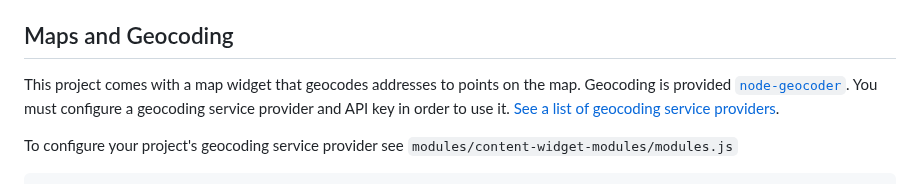
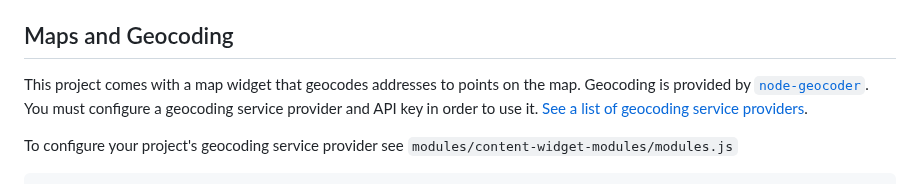
Before and after one commit to apostrophecms/starter-kit-hospitality, a Markdown page: README.md, the part around the change. Drawn GitHub-style.

Commit message:
Update README.md
Co-authored-by: Robert Means <robert@robertmeans.net>

```diff
--- a/README.md
+++ b/README.md
@@ -17,7 +17,7 @@ Colors, fonts, and other aesthetic variables are set in `modules/asset/ui/src/sc
 The hospitality starter kit uses fonts provided by Google. These are imported into the primary layout file in `views/layout.html:19`
 
 ## Maps and Geocoding
-This project comes with a map widget that geocodes addresses to points on the map. Geocoding is provided  [`node-geocoder`](https://www.npmjs.com/package/node-geocoder). You must configure a geocoding service provider and API key in order to use it. [See a list of geocoding service providers](https://github.com/nchaulet/node-geocoder#geocoder-providers-in-alphabetical-order).
+This project comes with a map widget that geocodes addresses to points on the map. Geocoding is provided by [`node-geocoder`](https://www.npmjs.com/package/node-geocoder). You must configure a geocoding service provider and API key in order to use it. [See a list of geocoding service providers](https://github.com/nchaulet/node-geocoder#geocoder-providers-in-alphabetical-order).
 
 To configure your project's geocoding service provider see `modules/content-widget-modules/modules.js`
 
```
